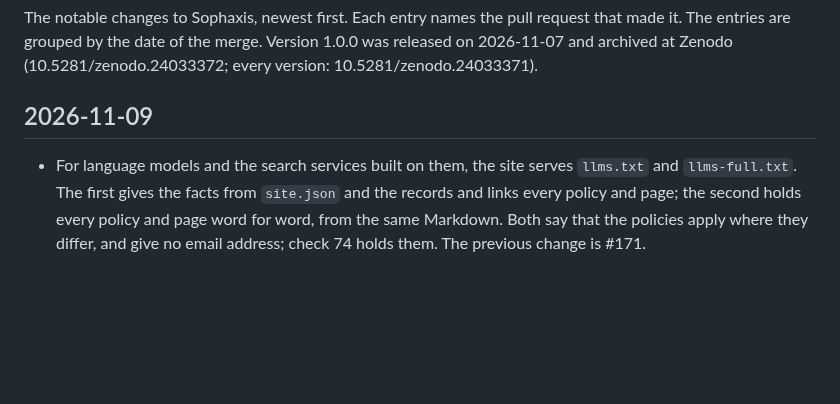
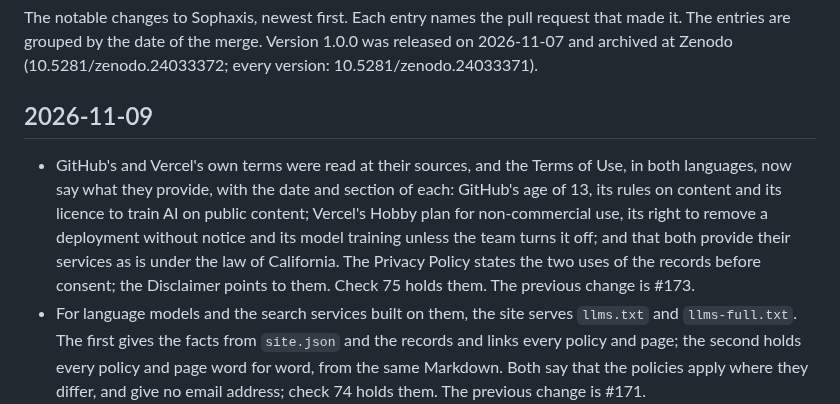
Before and after one commit to cpsbvbng26-dotcom/sophaxis, a Markdown page: CHANGELOG.md, the part around the change. Rendered like a GitHub page; blank space fills up the shorter version.

Commit message:
Changelog: GitHub's and Vercel's terms
Co-Authored-By: Claude Opus 5.5 <noreply@anthropic.com>
Claude-Session: https://claude.ai/code/session_01QqWsm63g52W27jU94E5dfL

```diff
--- a/CHANGELOG.md
+++ b/CHANGELOG.md
@@ -5,6 +5,7 @@ The entries are grouped by the date of the merge. Version 1.0.0 was released on
 
 ## 2026-11-09
 
+- GitHub's and Vercel's own terms were read at their sources, and the Terms of Use, in both languages, now say what they provide, with the date and section of each: GitHub's age of 13, its rules on content and its licence to train AI on public content; Vercel's Hobby plan for non-commercial use, its right to remove a deployment without notice and its model training unless the team turns it off; and that both provide their services as is under the law of California. The Privacy Policy states the two uses of the records before consent; the Disclaimer points to them. Check 75 holds them. The previous change is #173.
 - For language models and the search services built on them, the site serves `llms.txt` and `llms-full.txt`. The first gives the facts from `site.json` and the records and links every policy and page; the second holds every policy and page word for word, from the same Markdown. Both say that the policies apply where they differ, and give no email address; check 74 holds them. The previous change is #171.
 
 ## 2026-11-08
```
